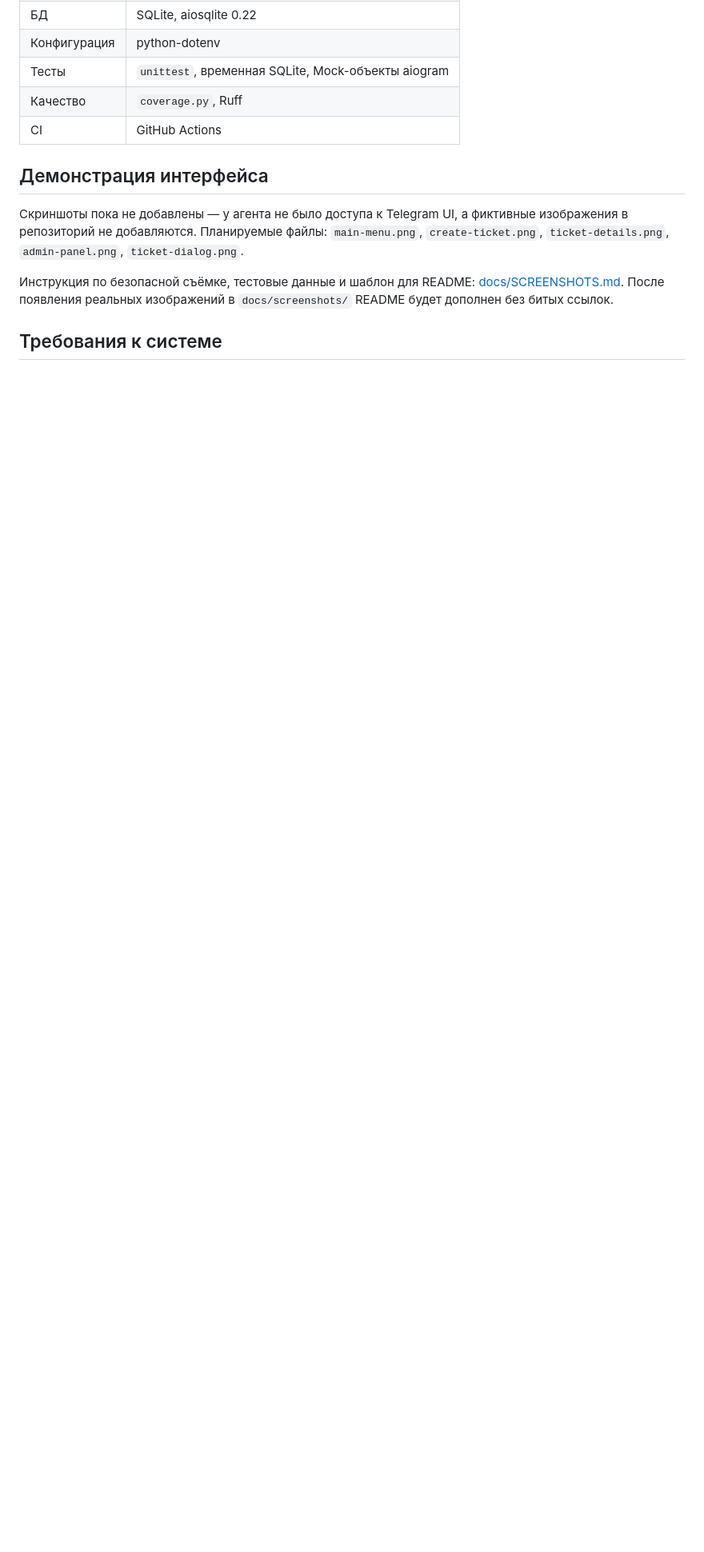
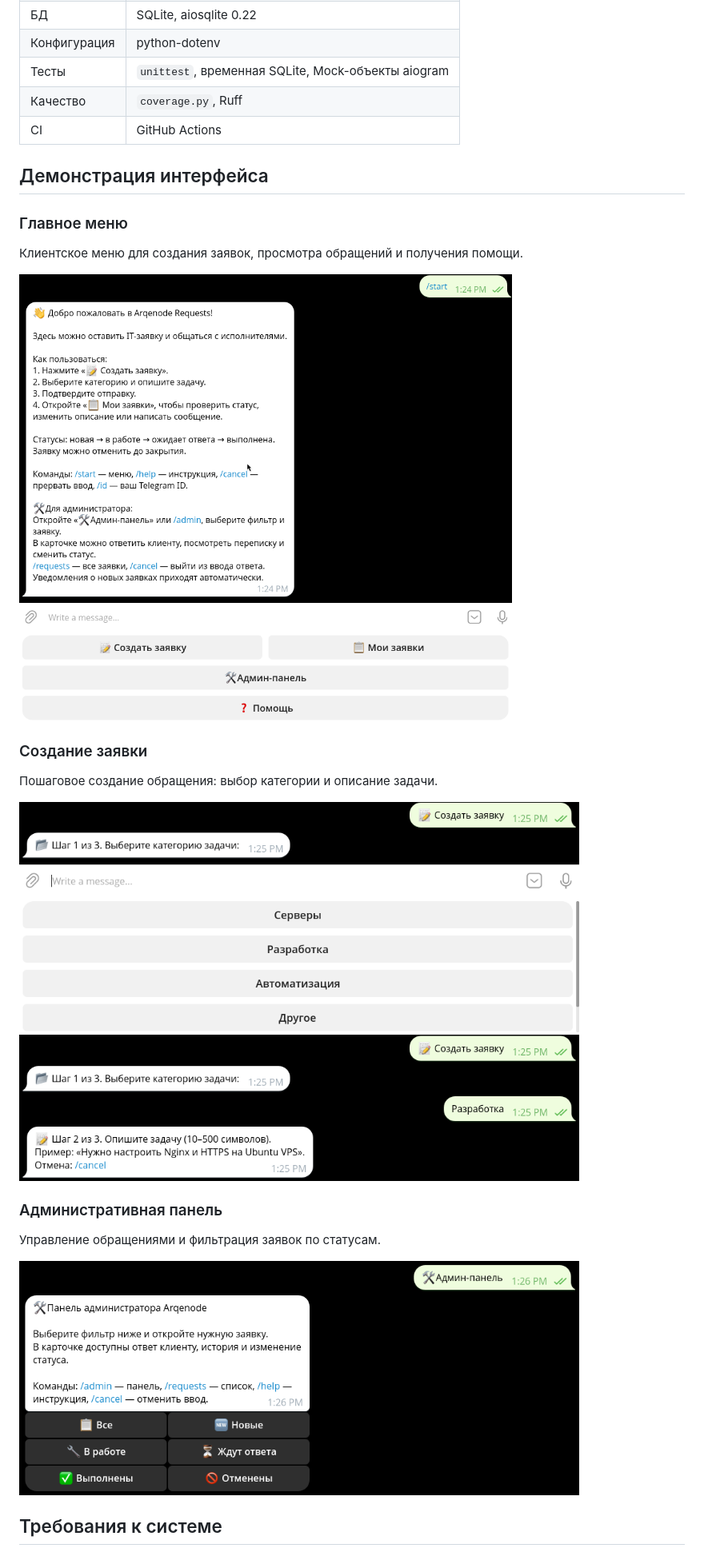
Before and after one commit to HroftKopf/arqenode-request-bot, a Markdown page: README.md, the part around the change. Shown at 80% size. Rendered like a GitHub page; pictures changed too: docs/screenshots/admin-panel.png (added), docs/screenshots/main-menu.png (added), docs/screenshots/ticket-category.png (added); blank space fills up the shorter version.

Commit message:
docs: add Telegram bot screenshots

```diff
--- a/README.md
+++ b/README.md
@@ -45,16 +45,26 @@ backend-разработки на Python: асинхронный Telegram-бот
 | Качество | `coverage.py`, Ruff |
 | CI | GitHub Actions |
 
+
 ## Демонстрация интерфейса
 
-Скриншоты пока не добавлены — у агента не было доступа к Telegram UI, а
-фиктивные изображения в репозиторий не добавляются. Планируемые файлы:
-`main-menu.png`, `create-ticket.png`, `ticket-details.png`,
-`admin-panel.png`, `ticket-dialog.png`.
+### Главное меню
+Клиентское меню для создания заявок, просмотра обращений и получения помощи.
 
-Инструкция по безопасной съёмке, тестовые данные и шаблон для README:
-[docs/SCREENSHOTS.md](docs/SCREENSHOTS.md). После появления реальных
-изображений в `docs/screenshots/` README будет дополнен без битых ссылок.
+<img src="docs/screenshots/main-menu.png" alt="Главное меню" width="700">
+
+### Создание заявки
+Пошаговое создание обращения: выбор категории и описание задачи.
+
+<img src="docs/screenshots/ticket-category.png" alt="Выбор категории" width="700">
+
+<img src="docs/screenshots/ticket-description.png" alt="Описание задачи" width="700">
+
+### Административная панель
+Управление обращениями и фильтрация заявок по статусам.
+
+<img src="docs/screenshots/admin-panel.png" alt="Административная панель" width="700">
+
 
 ## Требования к системе
 
```
